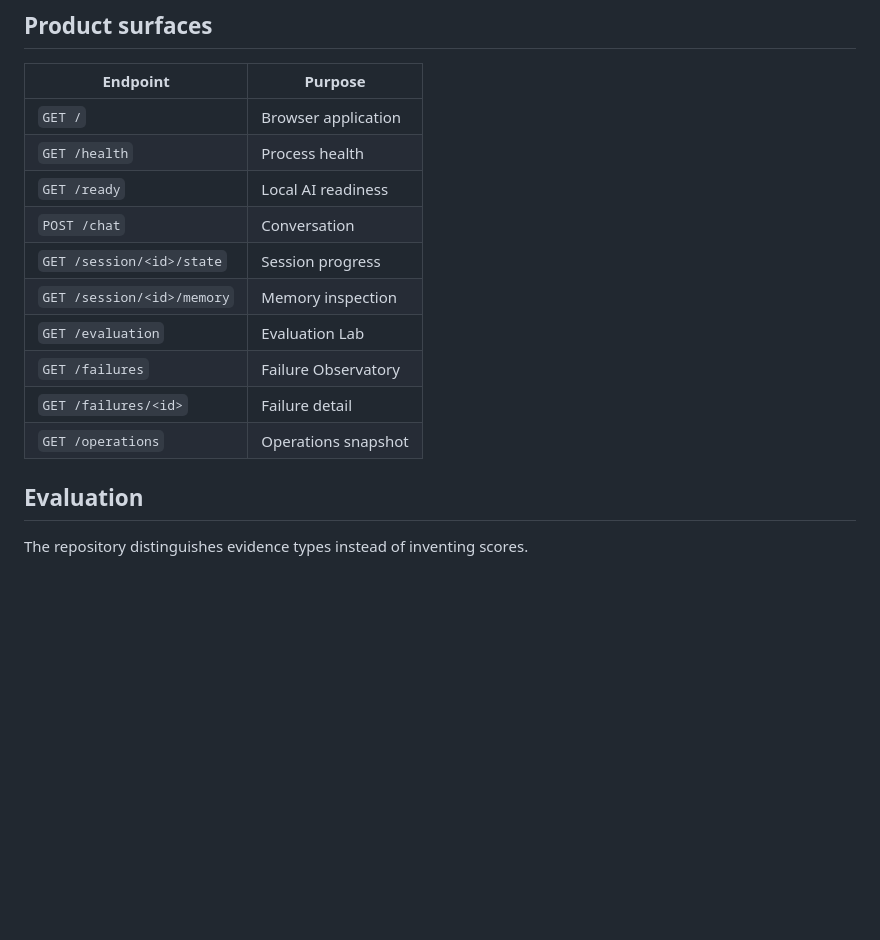
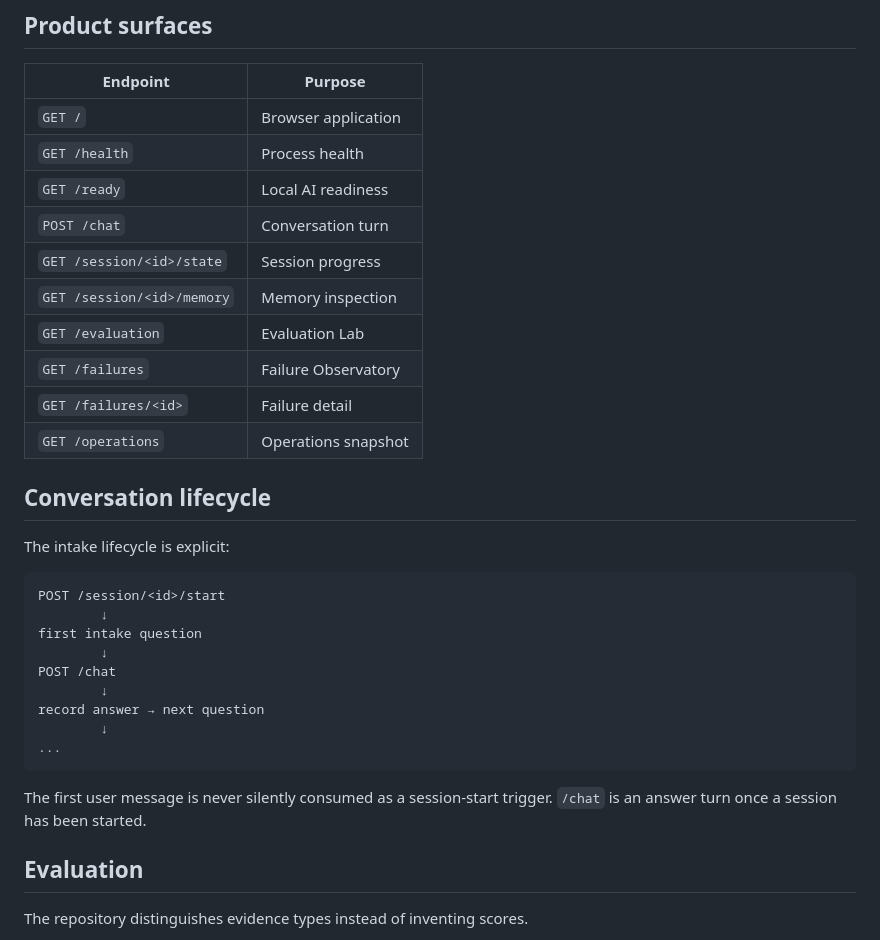
Before and after one commit to alim8rby/Conversational_AI_System, a Markdown page: README.md, the part around the change. GitHub-like rendering; blank space fills up the shorter version.

Commit message:
Document explicit conversation lifecycle

````diff
--- a/README.md
+++ b/README.md
@@ -147,13 +147,31 @@ Open:
 | `GET /` | Browser application |
 | `GET /health` | Process health |
 | `GET /ready` | Local AI readiness |
-| `POST /chat` | Conversation |
+| `POST /chat` | Conversation turn |\n| `POST /session/<id>/start` | Start intake and return the first question |
 | `GET /session/<id>/state` | Session progress |
 | `GET /session/<id>/memory` | Memory inspection |
 | `GET /evaluation` | Evaluation Lab |
 | `GET /failures` | Failure Observatory |
 | `GET /failures/<id>` | Failure detail |
 | `GET /operations` | Operations snapshot |
+
+## Conversation lifecycle
+
+The intake lifecycle is explicit:
+
+```text
+POST /session/<id>/start
+        ↓
+first intake question
+        ↓
+POST /chat
+        ↓
+record answer → next question
+        ↓
+...
+```
+
+The first user message is never silently consumed as a session-start trigger. `/chat` is an answer turn once a session has been started.
 
 ## Evaluation
 
````
